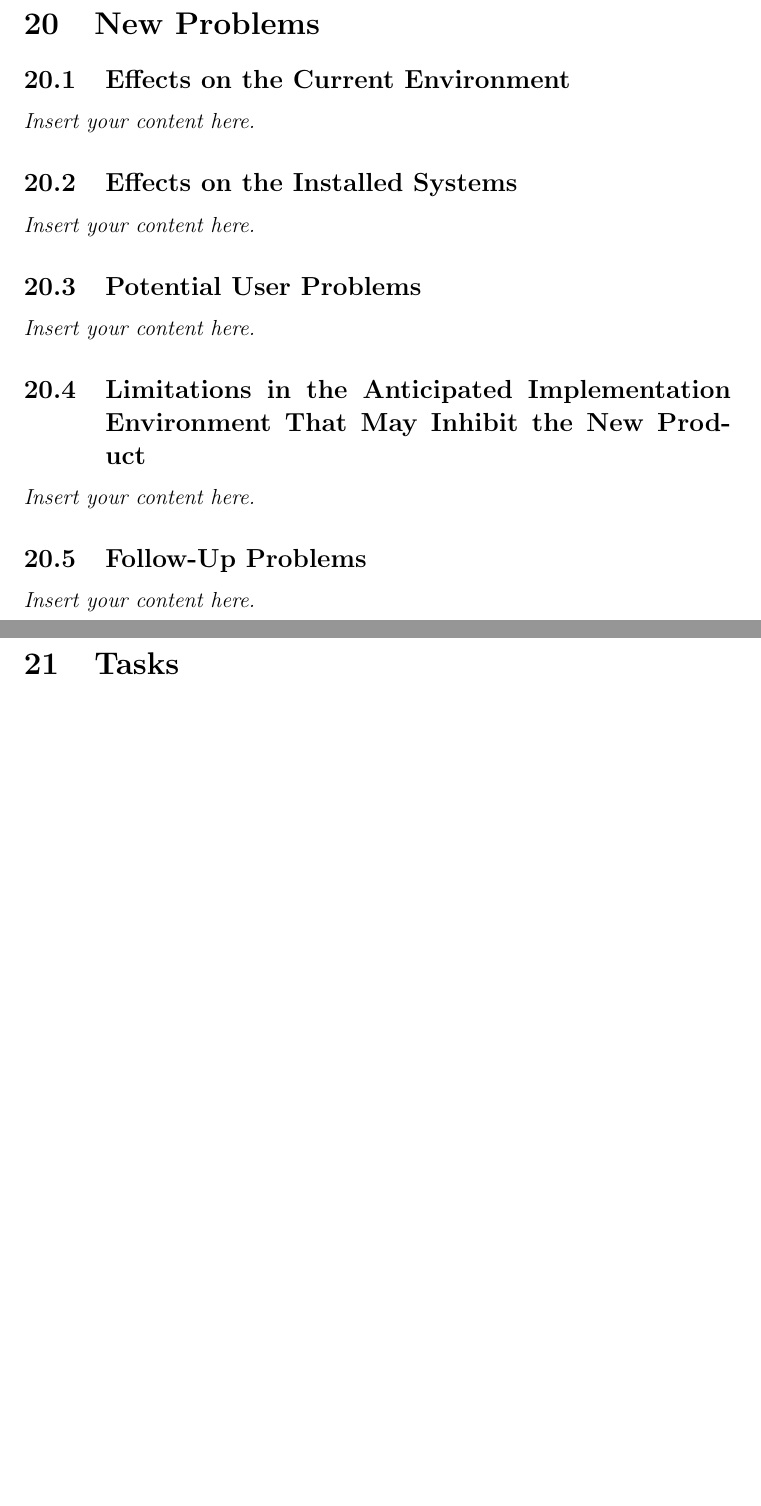
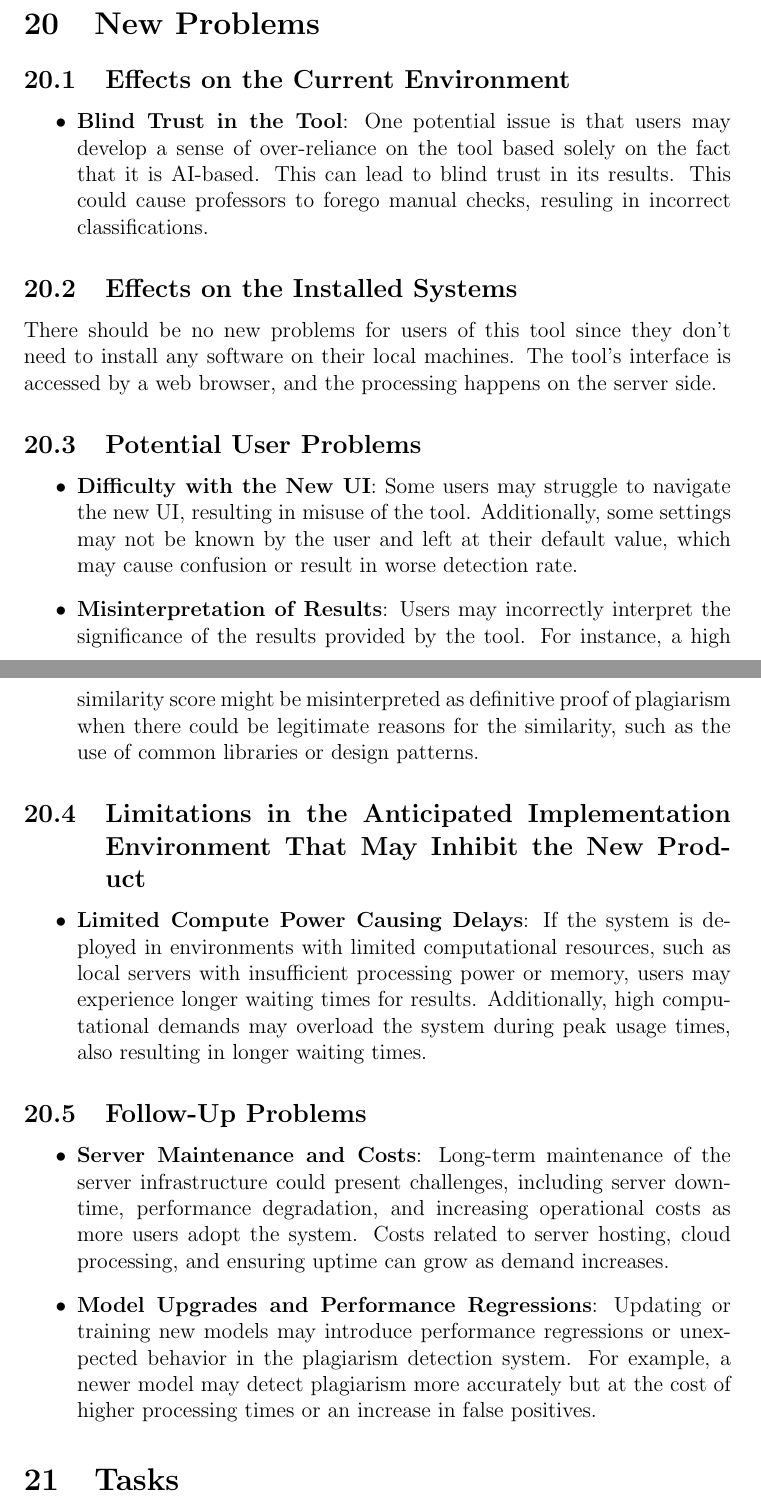
Before and after one commit to lilweege/SyntaxSentinels, a LaTeX document (docs/SRS-Volere/SRS.tex): two parts of pages 33 and 34 of 42, joined at a grey line, cut so that both start at the same text, the shorter picture padded with empty space. Compiled offline with pdfLaTeX.

Commit message:
feat: Add new problems for SRS document (#75)
* Rough "new problems"

* Add new problems

```diff
--- a/docs/SRS-Volere/SRS.tex
+++ b/docs/SRS-Volere/SRS.tex
@@ -932,16 +932,33 @@ To reduce development time, we plan to copy the first step (the text preprocessi
 
 \section{New Problems}
 \subsection{Effects on the Current Environment}
-\lips
+\begin{itemize}
+    \item \textbf{Blind Trust in the Tool}: One potential issue is that users may develop a sense of over-reliance on the tool based solely on the fact that it is AI-based. This can lead to blind trust in its results. This could cause professors to forego manual checks, resuling in incorrect classifications.
+\end{itemize}
+
 \subsection{Effects on the Installed Systems}
-\lips
+There should be no new problems for users of this tool since they don't need to install any software on their local machines. The tool's interface is accessed by a web browser, and the processing happens on the server side.
+
 \subsection{Potential User Problems}
-\lips
-\subsection{Limitations in the Anticipated Implementation Environment That May
-Inhibit the New Product}
-\lips
+\begin{itemize}
+    \item \textbf{Difficulty with the New UI}: Some users may struggle to navigate the new UI, resulting in misuse of the tool. Additionally, some settings may not be known by the user and left at their default value, which may cause confusion or result in worse detection rate.
+
+    \item \textbf{Misinterpretation of Results}: Users may incorrectly interpret the significance of the results provided by the tool. For instance, a high similarity score might be misinterpreted as definitive proof of plagiarism when there could be legitimate reasons for the similarity, such as the use of common libraries or design patterns.
+\end{itemize}
+
+\subsection{Limitations in the Anticipated Implementation Environment That May Inhibit the New Product}
+\begin{itemize}
+    \item \textbf{Limited Compute Power Causing Delays}: If the system is deployed in environments with limited computational resources, such as local servers with insufficient processing power or memory, users may experience longer waiting times for results. Additionally, high computational demands may overload the system during peak usage times, also resulting in longer waiting times.
+\end{itemize}
+
 \subsection{Follow-Up Problems}
-\lips
+\begin{itemize}
+    \item \textbf{Server Maintenance and Costs}: Long-term maintenance of the server infrastructure could present challenges, including server downtime, performance degradation, and increasing operational costs as more users adopt the system. Costs related to server hosting, cloud processing, and ensuring uptime can grow as demand increases.
+
+    \item \textbf{Model Upgrades and Performance Regressions}: Updating or training new models may introduce performance regressions or unexpected behavior in the plagiarism detection system. For example, a newer model may detect plagiarism more accurately but at the cost of higher processing times or an increase in false positives.
+\end{itemize}
+
+
 
 \section{Tasks}
 \subsection{Project Planning}
```
Also changed, not shown: docs/SRS-Volere/SRS.pdf.
